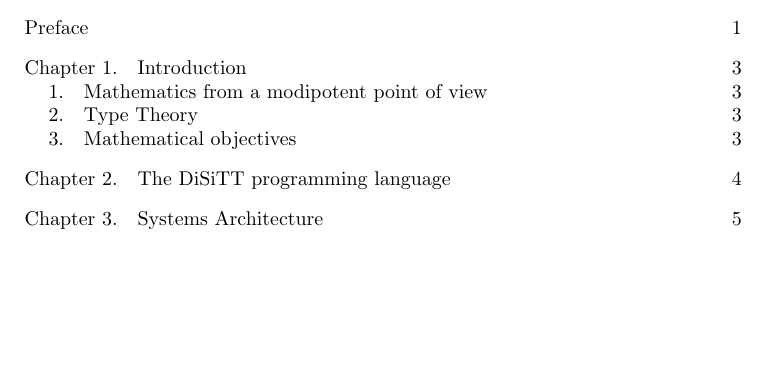
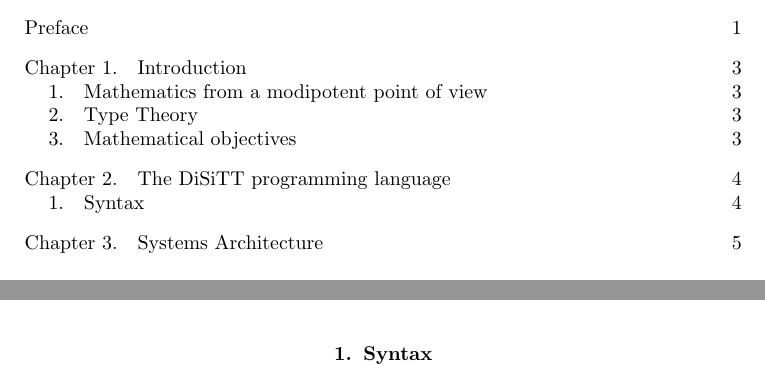
Before and after one commit to diSimplex/documentArchive, a LaTeX thesis (tex/diSimplexEngine.tex, which reads tex/diSimplexEnginePL.tex): part of page 1 of 21 before the commit and two parts of pages 1 and 6 of 21 after it, the two joined at a grey line, cut so that both start at the same text, the shorter picture padded with empty space. Compiled offline with pdfLaTeX; a LaTeX package or settings file that is missing is left out.

Commit message:
small addition to DiSiTT programming language specification

```diff
--- a/tex/diSimplexEnginePL.tex
+++ b/tex/diSimplexEnginePL.tex
@@ -1 +1,3 @@
 \chapter{The DiSiTT programming language}
+
+\section{Syntax}
```
